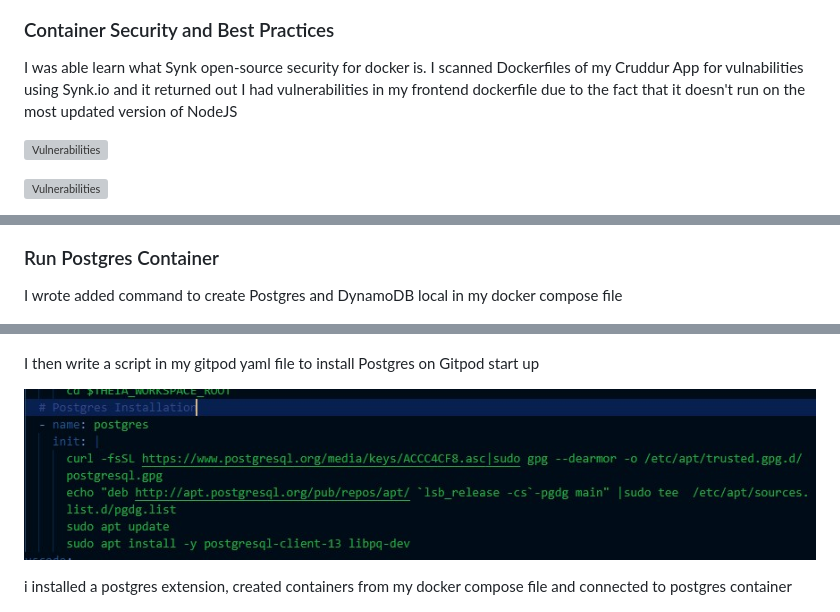
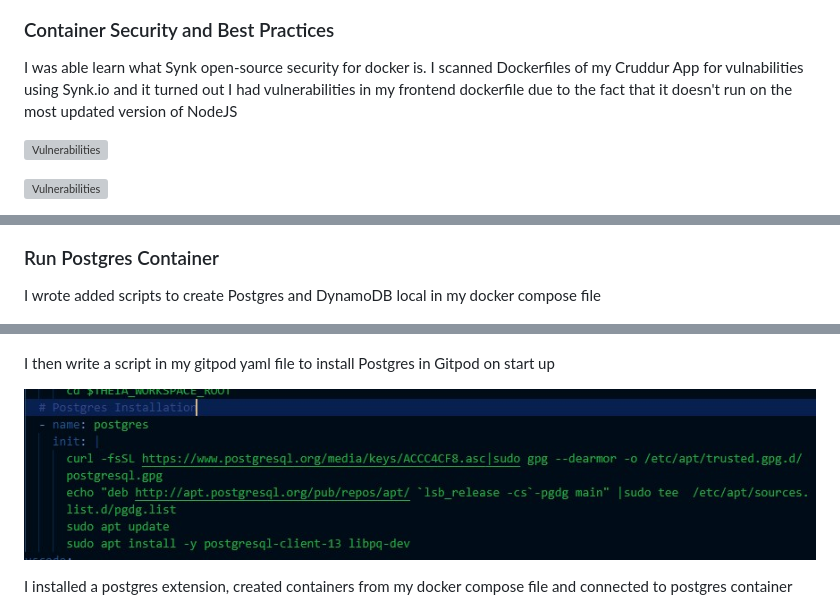
Before and after one commit to Mubbyrex/aws-bootcamp-cruddur-2023, a Markdown page: journal/week1.md, 3 parts joined by grey strips. GitHub-like rendering; grey boxes are pictures that could not be loaded.

```diff
--- a/journal/week1.md
+++ b/journal/week1.md
@@ -48,7 +48,7 @@ I confirmed that my containers are running and that the ports are open
 
 ### Container Security and Best Practices
 I was able learn what Synk open-source security for docker is.
-I scanned Dockerfiles of my Cruddur App for vulnabilities using Synk.io and it returned out I had vulnerabilities in my frontend dockerfile due to the fact that it doesn't run on the most updated version of NodeJS
+I scanned Dockerfiles of my Cruddur App for vulnabilities using Synk.io and it turned out I had vulnerabilities in my frontend dockerfile due to the fact that it doesn't run on the most updated version of NodeJS
 
 ![Vulnerabilities](/assets/vun.png)
 
@@ -83,14 +82,14 @@ implentend the notification feature on my app frontend
 
 ### Run Postgres Container
 
-I wrote added command to create Postgres and DynamoDB local in my docker compose file
+I wrote added scripts to create Postgres and DynamoDB local in my docker compose file
 
 ![docker copose file](/assets/dynamo-dockercompose.jpg)
 
-I then write a script in my gitpod yaml file to install Postgres on Gitpod start up
+I then write a script in my gitpod yaml file to install Postgres in Gitpod on start up
 
 ![docker copose file](/assets/postgres-install.jpg)
 
-i installed a postgres extension, created containers from my docker compose file and connected to postgres container
+I installed a postgres extension, created containers from my docker compose file and connected to postgres container
 
 ![docker copose file](/assets/postgres-connected.jpg)
```
Also changed, not shown: other parts of journal/week1.md (+9 -10 lines).
